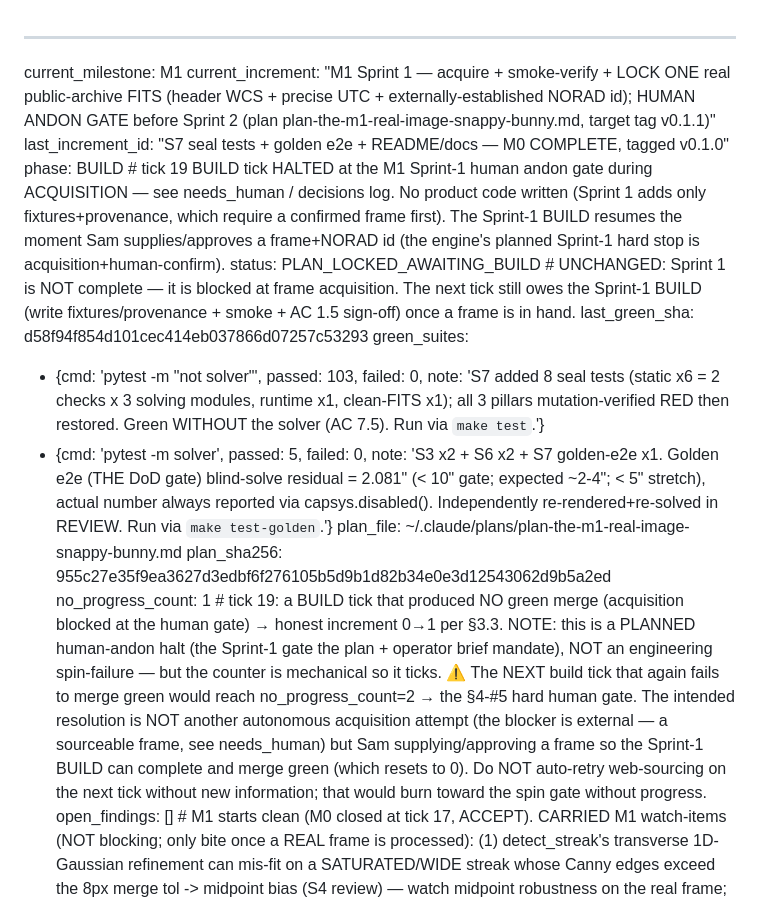
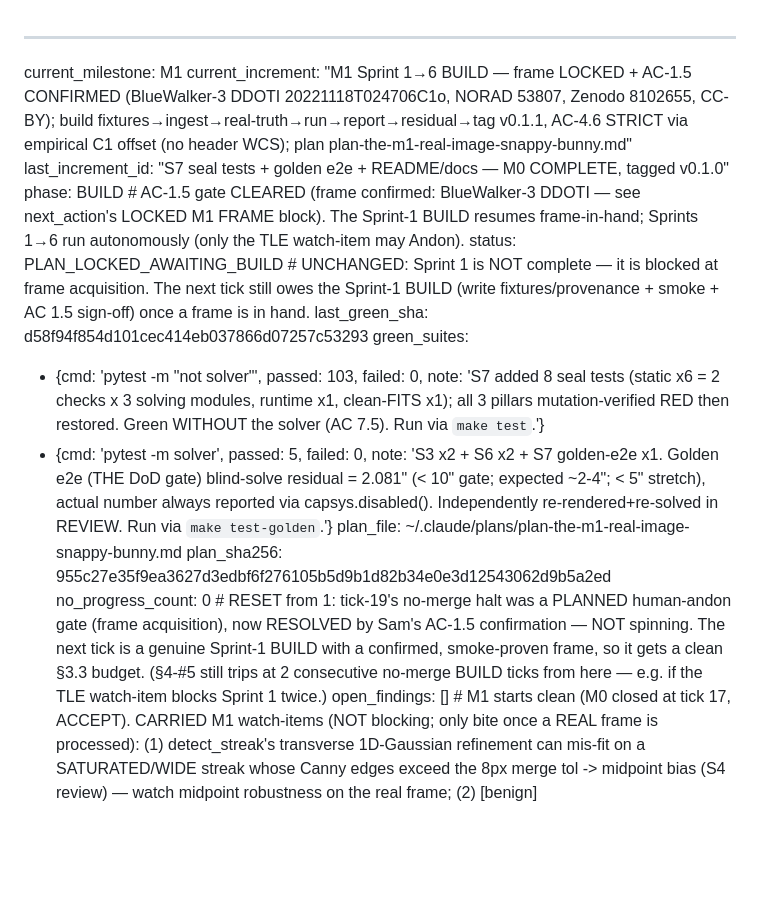
Before and after one commit to chattyduke/tracklet, a Markdown page: .autobuild/loop_state.md, the part around one of its changes. Rendered like a GitHub page; blank space fills up the shorter version.

```diff
--- a/.autobuild/loop_state.md
+++ b/.autobuild/loop_state.md
@@ -1,8 +1,8 @@
 ---
 current_milestone: M1
-current_increment: "M1 Sprint 1 — acquire + smoke-verify + LOCK ONE real public-archive FITS (header WCS + precise UTC + externally-established NORAD id); HUMAN ANDON GATE before Sprint 2 (plan plan-the-m1-real-image-snappy-bunny.md, target tag v0.1.1)"
+current_increment: "M1 Sprint 1→6 BUILD — frame LOCKED + AC-1.5 CONFIRMED (BlueWalker-3 DDOTI 20221118T024706C1o, NORAD 53807, Zenodo 8102655, CC-BY); build fixtures→ingest→real-truth→run→report→residual→tag v0.1.1, AC-4.6 STRICT via empirical C1 offset (no header WCS); plan plan-the-m1-real-image-snappy-bunny.md"
 last_increment_id: "S7 seal tests + golden e2e + README/docs — M0 COMPLETE, tagged v0.1.0"
-phase: BUILD  # tick 19 BUILD tick HALTED at the M1 Sprint-1 human andon gate during ACQUISITION — see needs_human / decisions log. No product code written (Sprint 1 adds only fixtures+provenance, which require a confirmed frame first). The Sprint-1 BUILD resumes the moment Sam supplies/approves a frame+NORAD id (the engine's planned Sprint-1 hard stop is acquisition+human-confirm).
+phase: BUILD  # AC-1.5 gate CLEARED (frame confirmed: BlueWalker-3 DDOTI — see next_action's LOCKED M1 FRAME block). The Sprint-1 BUILD resumes frame-in-hand; Sprints 1→6 run autonomously (only the TLE watch-item may Andon).
 status: PLAN_LOCKED_AWAITING_BUILD  # UNCHANGED: Sprint 1 is NOT complete — it is blocked at frame acquisition. The next tick still owes the Sprint-1 BUILD (write fixtures/provenance + smoke + AC 1.5 sign-off) once a frame is in hand.
 last_green_sha: d58f94f854d101cec414eb037866d07257c53293
 green_suites:
@@ -10,6 +10,6 @@ green_suites:
   - {cmd: 'pytest -m solver', passed: 5, failed: 0, note: 'S3 x2 + S6 x2 + S7 golden-e2e x1. Golden e2e (THE DoD gate) blind-solve residual = 2.081" (< 10" gate; expected ~2-4"; < 5" stretch), actual number always reported via capsys.disabled(). Independently re-rendered+re-solved in REVIEW. Run via `make test-golden`.'}
 plan_file: ~/.claude/plans/plan-the-m1-real-image-snappy-bunny.md
 plan_sha256: 955c27e35f9ea3627d3edbf6f276105b5d9b1d82b34e0e3d12543062d9b5a2ed
-no_progress_count: 1  # tick 19: a BUILD tick that produced NO green merge (acquisition blocked at the human gate) → honest increment 0→1 per §3.3. NOTE: this is a PLANNED human-andon halt (the Sprint-1 gate the plan + operator brief mandate), NOT an engineering spin-failure — but the counter is mechanical so it ticks. ⚠️ The NEXT build tick that again fails to merge green would reach no_progress_count=2 → the §4-#5 hard human gate. The intended resolution is NOT another autonomous acquisition attempt (the blocker is external — a sourceable frame, see needs_human) but Sam supplying/approving a frame so the Sprint-1 BUILD can complete and merge green (which resets to 0). Do NOT auto-retry web-sourcing on the next tick without new information; that would burn toward the spin gate without progress.
+no_progress_count: 0  # RESET from 1: tick-19's no-merge halt was a PLANNED human-andon gate (frame acquisition), now RESOLVED by Sam's AC-1.5 confirmation — NOT spinning. The next tick is a genuine Sprint-1 BUILD with a confirmed, smoke-proven frame, so it gets a clean §3.3 budget. (§4-#5 still trips at 2 consecutive no-merge BUILD ticks from here — e.g. if the TLE watch-item blocks Sprint 1 twice.)
 open_findings: []  # M1 starts clean (M0 closed at tick 17, ACCEPT). CARRIED M1 watch-items (NOT blocking; only bite once a REAL frame is processed): (1) detect_streak's transverse 1D-Gaussian refinement can mis-fit on a SATURATED/WIDE streak whose Canny edges exceed the 8px merge tol -> midpoint bias (S4 review) — watch midpoint robustness on the real frame; (2) [benign] _MIN_STREAK_SPAN_PX=100 floor unreachable given _HOUGH_MIN_LINE_LENGTH=150 (S4 NIT).
 next_action: >-
```
Also changed, not shown: other parts of .autobuild/loop_state.md (+66 -43 lines).
